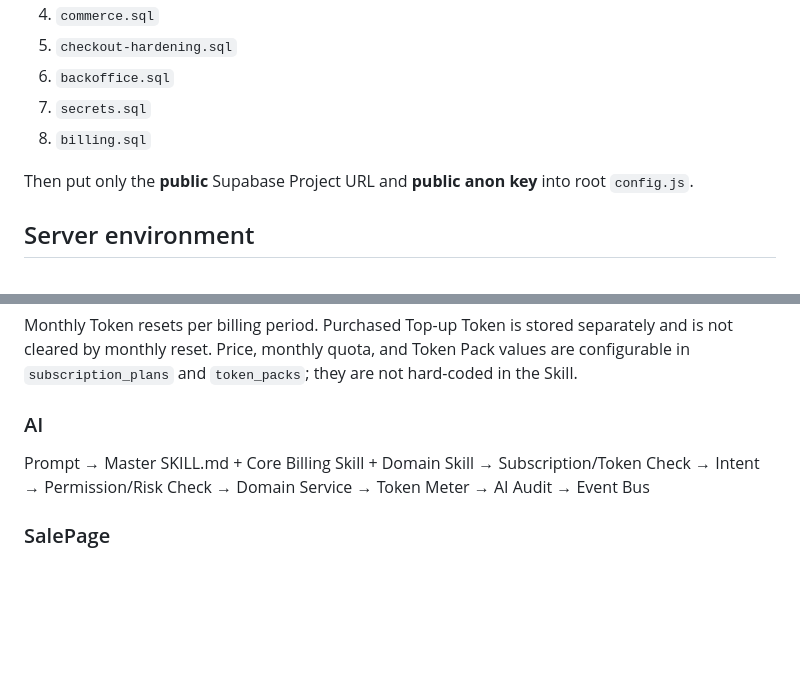
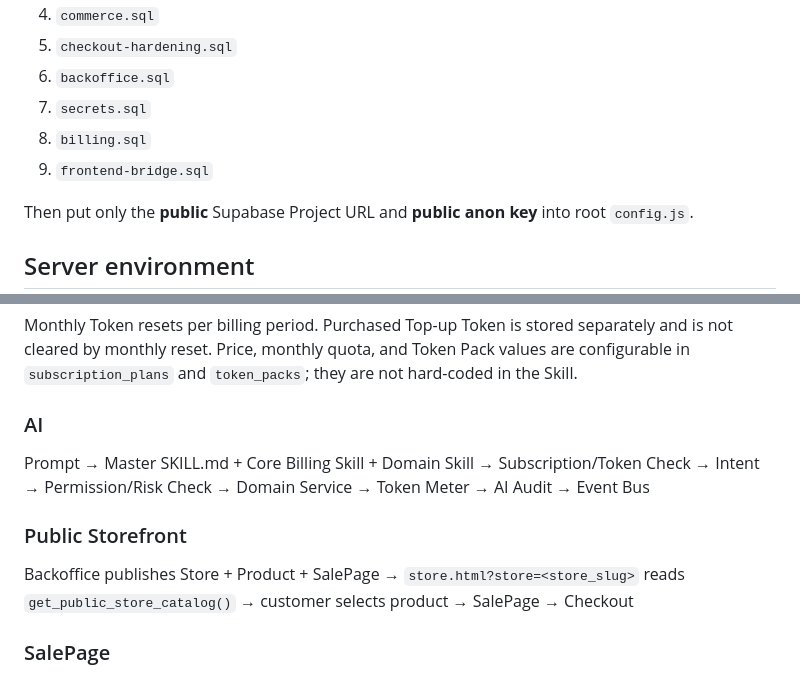
Before and after one commit to ceopop-gif/aiagentpayment, a Markdown page: database/INSTALL.md, 2 parts joined by grey strips. GitHub-like rendering; blank space fills up the shorter version.

```diff
--- a/database/INSTALL.md
+++ b/database/INSTALL.md
@@ -10,6 +10,7 @@ Run these files in Supabase SQL Editor in this exact order:
 6. `backoffice.sql`
 7. `secrets.sql`
 8. `billing.sql`
+9. `frontend-bridge.sql`
 
 Then put only the **public** Supabase Project URL and **public anon key** into root `config.js`.
 
@@ -122,6 +166,9 @@ Monthly Token resets per billing period. Purchased Top-up Token is stored separa
 ### AI
 Prompt → Master SKILL.md + Core Billing Skill + Domain Skill → Subscription/Token Check → Intent → Permission/Risk Check → Domain Service → Token Meter → AI Audit → Event Bus
 
+### Public Storefront
+Backoffice publishes Store + Product + SalePage → `store.html?store=<store_slug>` reads `get_public_store_catalog()` → customer selects product → SalePage → Checkout
+
 ### SalePage
 Backoffice/Commerce Manager → Publish Store + SalePage → `sale.html?store=<store_slug>&page=<page_slug>` → Customer Checkout → `orders` + `order_items` → `PENDING`
 
```
Also changed, not shown: other parts of database/INSTALL.md (+45 -2 lines).
